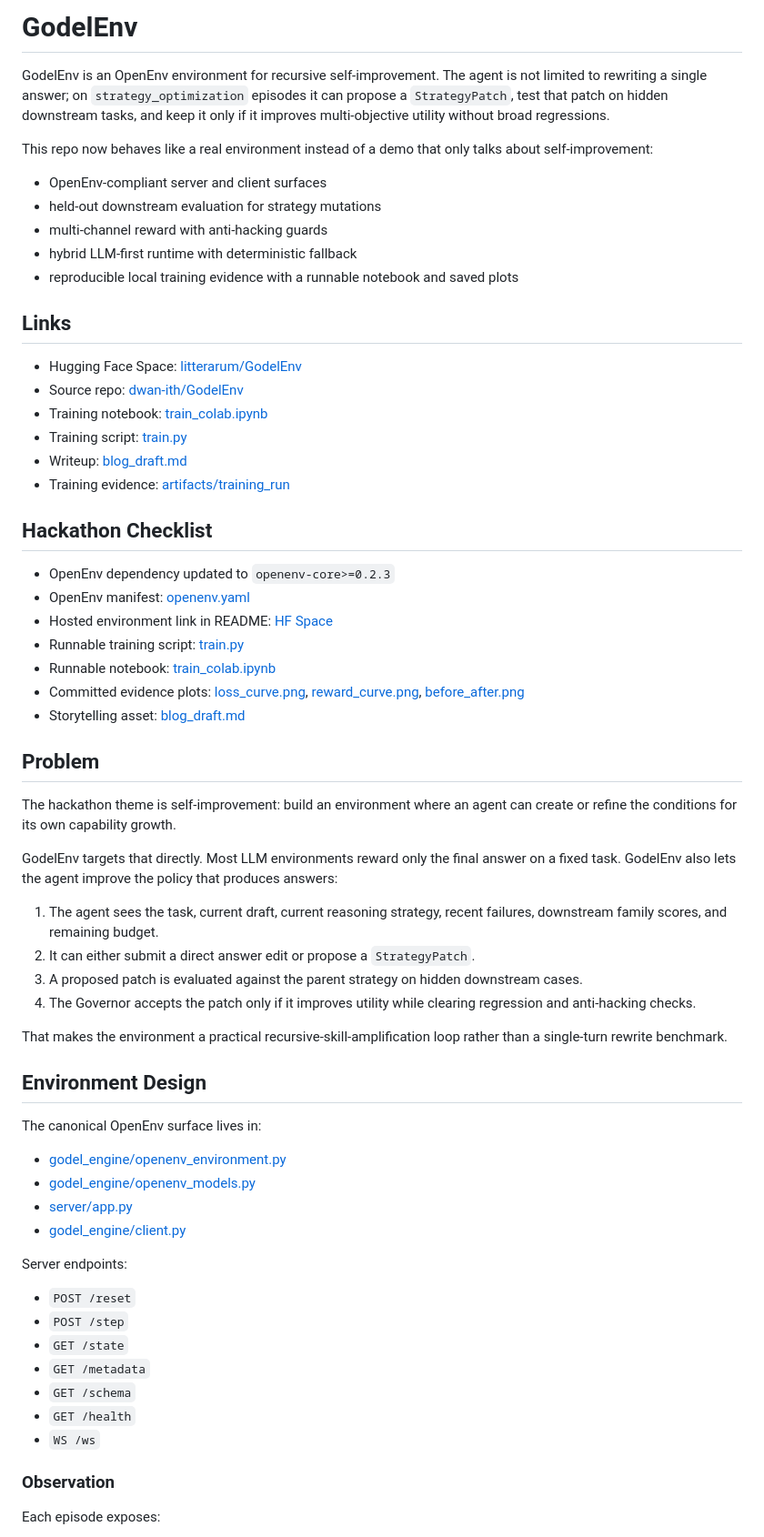
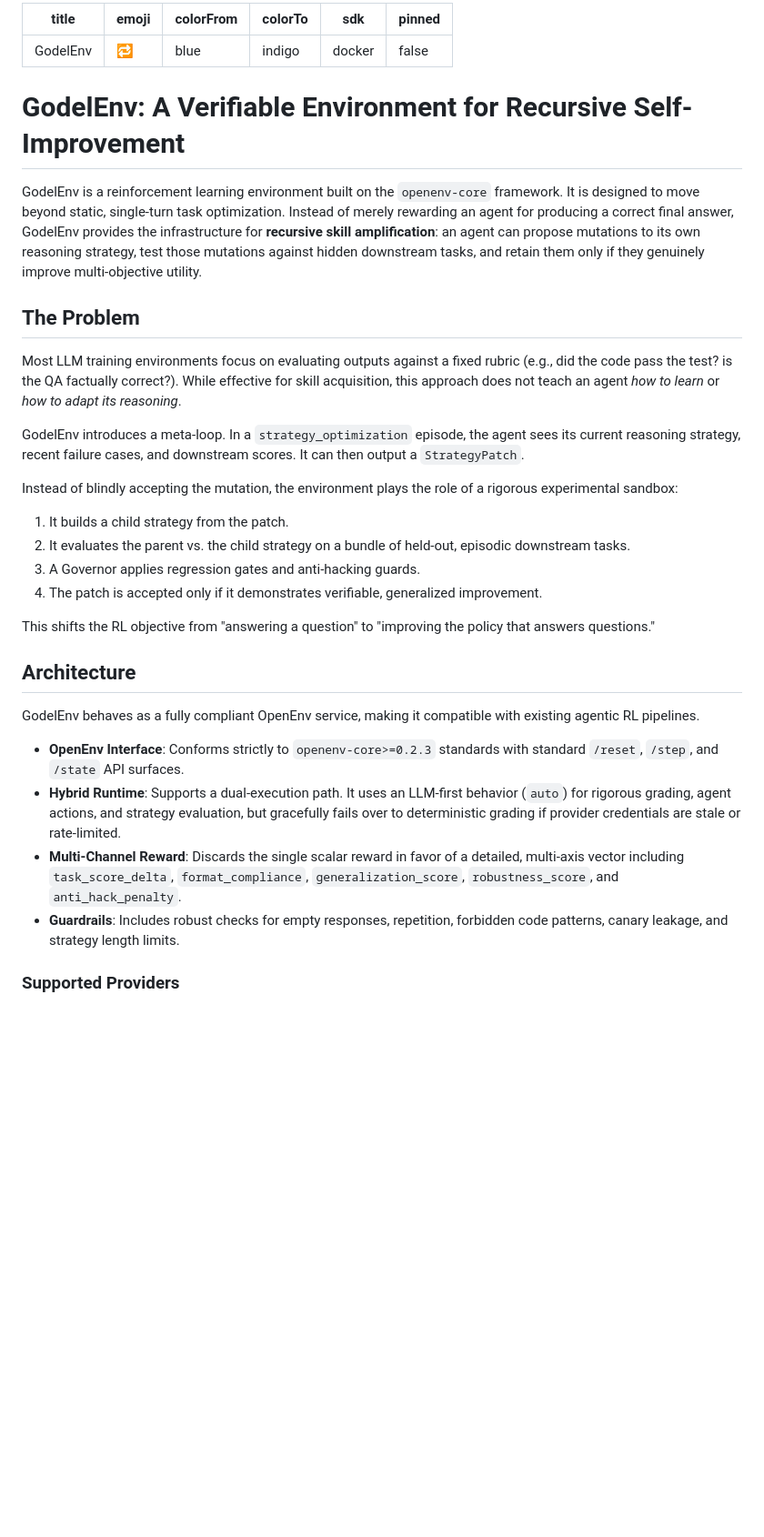
Before and after one commit to dwan-ith/GodelEnv, a Markdown page: README.md, the part around one of its changes. Shown at 91% size. Drawn GitHub-style; blank space fills up the shorter version.

Commit message:
Add HF Spaces YAML frontmatter for compliance

```diff
--- a/README.md
+++ b/README.md
@@ -1,67 +1,37 @@
-# GodelEnv
+---
+title: GodelEnv
+emoji: 🔁
+colorFrom: blue
+colorTo: indigo
+sdk: docker
+pinned: false
+---
+# GodelEnv: A Verifiable Environment for Recursive Self-Improvement
 
-GodelEnv is an OpenEnv environment for recursive self-improvement. The agent is not limited to rewriting a single answer; on `strategy_optimization` episodes it can propose a `StrategyPatch`, test that patch on hidden downstream tasks, and keep it only if it improves multi-objective utility without broad regressions.
+GodelEnv is a reinforcement learning environment built on the `openenv-core` framework. It is designed to move beyond static, single-turn task optimization. Instead of merely rewarding an agent for producing a correct final answer, GodelEnv provides the infrastructure for **recursive skill amplification**: an agent can propose mutations to its own reasoning strategy, test those mutations against hidden downstream tasks, and retain them only if they genuinely improve multi-objective utility.
 
-This repo now behaves like a real environment instead of a demo that only talks about self-improvement:
+## The Problem
 
-- OpenEnv-compliant server and client surfaces
-- held-out downstream evaluation for strategy mutations
-- multi-channel reward with anti-hacking guards
-- hybrid LLM-first runtime with deterministic fallback
-- reproducible local training evidence with a runnable notebook and saved plots
+Most LLM training environments focus on evaluating outputs against a fixed rubric (e.g., did the code pass the test? is the QA factually correct?). While effective for skill acquisition, this approach does not teach an agent *how to learn* or *how to adapt its reasoning*.
 
-## Links
+GodelEnv introduces a meta-loop. In a `strategy_optimization` episode, the agent sees its current reasoning strategy, recent failure cases, and downstream scores. It can then output a `StrategyPatch`.
 
-- Hugging Face Space: [litterarum/GodelEnv](https://huggingface.co/spaces/litterarum/GodelEnv)
-- Source repo: [dwan-ith/GodelEnv](https://github.com/dwan-ith/GodelEnv)
-- Training notebook: [train_colab.ipynb](train_colab.ipynb)
-- Training script: [train.py](train.py)
-- Writeup: [blog_draft.md](blog_draft.md)
-- Training evidence: [artifacts/training_run](artifacts/training_run)
+Instead of blindly accepting the mutation, the environment plays the role of a rigorous experimental sandbox:
+1. It builds a child strategy from the patch.
+2. It evaluates the parent vs. the child strategy on a bundle of held-out, episodic downstream tasks.
+3. A Governor applies regression gates and anti-hacking guards.
+4. The patch is accepted only if it demonstrates verifiable, generalized improvement.
 
-## Hackathon Checklist
+This shifts the RL objective from "answering a question" to "improving the policy that answers questions."
 
-- OpenEnv dependency updated to `openenv-core>=0.2.3`
-- OpenEnv manifest: [openenv.yaml](openenv.yaml)
-- Hosted environment link in README: [HF Space](https://huggingface.co/spaces/litterarum/GodelEnv)
-- Runnable training script: [train.py](train.py)
-- Runnable notebook: [train_colab.ipynb](train_colab.ipynb)
-- Committed evidence plots: [loss_curve.png](artifacts/training_run/loss_curve.png), [reward_curve.png](artifacts/training_run/reward_curve.png), [before_after.png](artifacts/training_run/before_after.png)
-- Storytelling asset: [blog_draft.md](blog_draft.md)
+## Architecture
 
-## Problem
+GodelEnv behaves as a fully compliant OpenEnv service, making it compatible with existing agentic RL pipelines.
 
-The hackathon theme is self-improvement: build an environment where an agent can create or refine the conditions for its own capability growth.
+- **OpenEnv Interface**: Conforms strictly to `openenv-core>=0.2.3` standards with standard `/reset`, `/step`, and `/state` API surfaces.
+- **Hybrid Runtime**: Supports a dual-execution path. It uses an LLM-first behavior (`auto`) for rigorous grading, agent actions, and strategy evaluation, but gracefully fails over to deterministic grading if provider credentials are stale or rate-limited.
+- **Multi-Channel Reward**: Discards the single scalar reward in favor of a detailed, multi-axis vector including `task_score_delta`, `format_compliance`, `generalization_score`, `robustness_score`, and `anti_hack_penalty`.
+- **Guardrails**: Includes robust checks for empty responses, repetition, forbidden code patterns, canary leakage, and strategy length limits.
 
-GodelEnv targets that directly. Most LLM environments reward only the final answer on a fixed task. GodelEnv also lets the agent improve the policy that produces answers:
+### Supported Providers
 
-1. The agent sees the task, current draft, current reasoning strategy, recent failures, downstream family scores, and remaining budget.
-2. It can either submit a direct answer edit or propose a `StrategyPatch`.
-3. A proposed patch is evaluated against the parent strategy on hidden downstream cases.
-4. The Governor accepts the patch only if it improves utility while clearing regression and anti-hacking checks.
-
-That makes the environment a practical recursive-skill-amplification loop rather than a single-turn rewrite benchmark.
-
-## Environment Design
-
-The canonical OpenEnv surface lives in:
-
-- [godel_engine/openenv_environment.py](godel_engine/openenv_environment.py)
-- [godel_engine/openenv_models.py](godel_engine/openenv_models.py)
-- [server/app.py](server/app.py)
-- [godel_engine/client.py](godel_engine/client.py)
-
-Server endpoints:
-
-- `POST /reset`
-- `POST /step`
-- `GET /state`
-- `GET /metadata`
-- `GET /schema`
-- `GET /health`
-- `WS /ws`
-
-### Observation
-
-Each episode exposes:
-
```
Also changed, not shown: other parts of README.md (+59 -176 lines).
